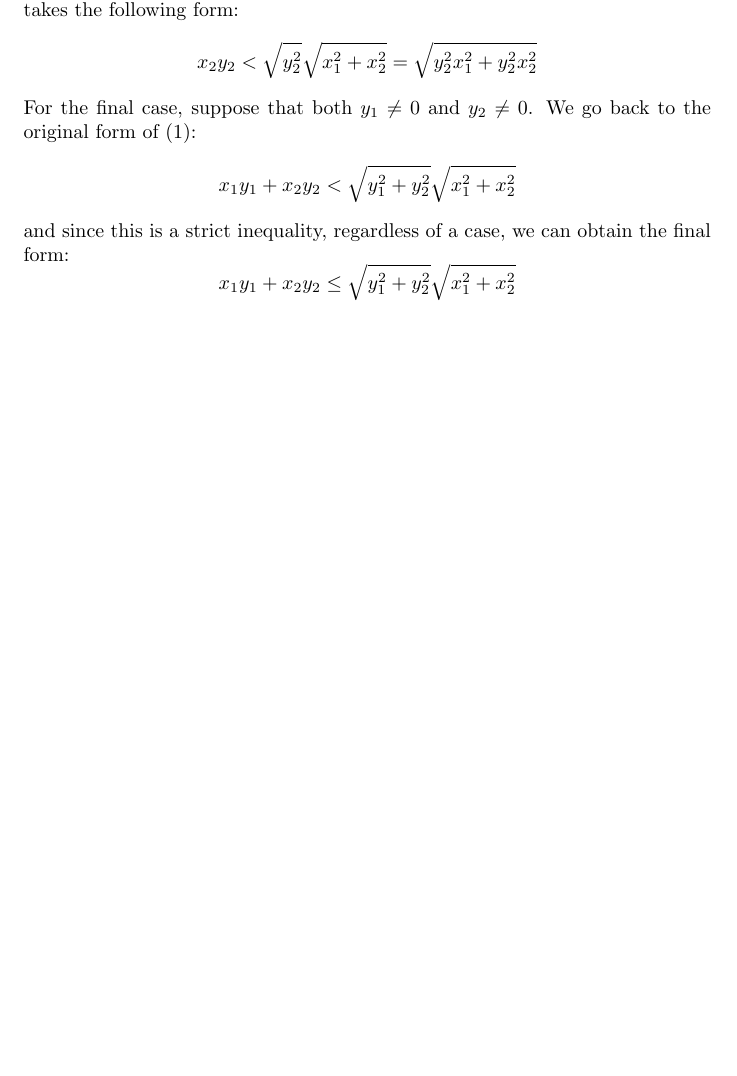
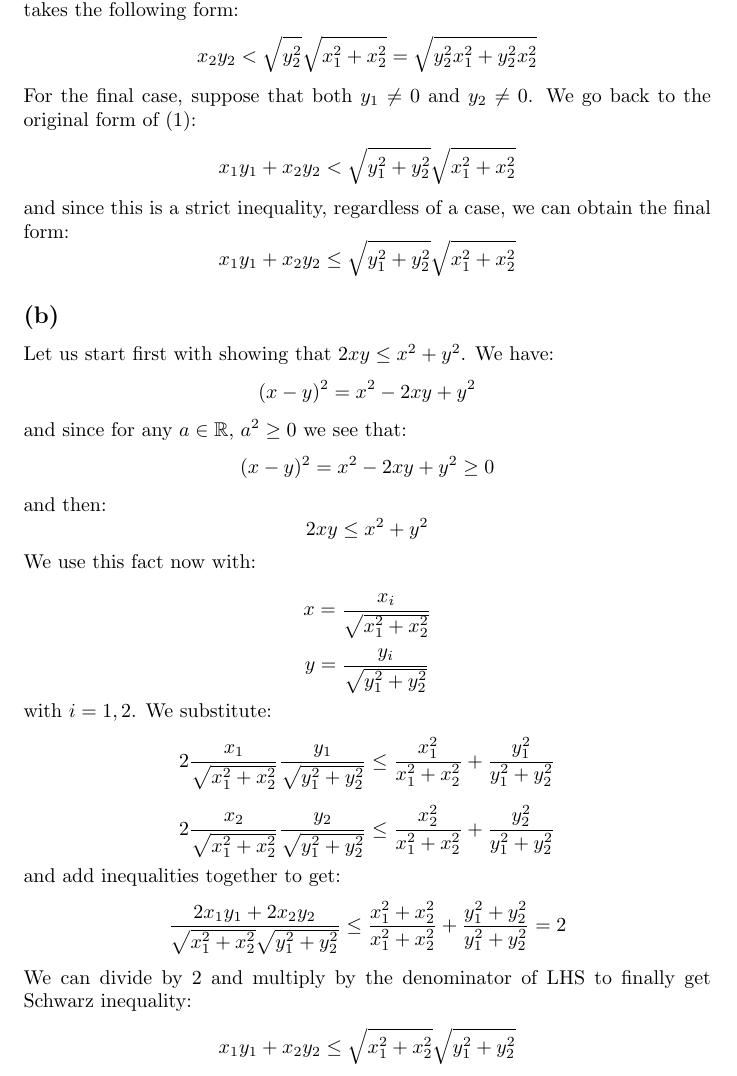
Before and after one commit to kjura/maths, a LaTeX document (spivakCalculus/Chapter1/Problems/Chapter1Problems.tex): part of page 23 of 23, cut so that both start at the same text, the shorter picture padded with empty space. Compiled offline with pdfLaTeX.

Commit message:
finish: Spivak Chapter 1 Exercise 19(b)

```diff
--- a/spivakCalculus/Chapter1/Problems/Chapter1Problems.tex
+++ b/spivakCalculus/Chapter1/Problems/Chapter1Problems.tex
@@ -1334,4 +1334,41 @@ and since this is a strict inequality, regardless of a case, we can obtain the f
 	x_{1}y_{1} + x_{2}y_{2} \leq \sqrt{y_{1}^{2} + y_{2}^{2}} \sqrt{x_{1}^{2} + x_{2}^{2}}
 \end{equation*}
 
+\subsection*{(b)}
+
+Let us start first with showing that \(2xy \leq x^{2} + y^{2}\). We have:
+\begin{equation*}
+	(x - y)^{2} = x^{2} - 2xy + y^{2}
+\end{equation*}
+and since for any \(a \in \mathbb{R}\), \(a^{2} \geq 0\) we see that:
+\begin{equation*}
+	(x - y)^{2} = x^{2} - 2xy + y^{2} \geq 0
+\end{equation*}
+and then:
+\begin{equation*}
+	2xy \leq x^{2} + y^{2}
+\end{equation*}
+We use this fact now with:
+
+\begin{equation*}
+	x = \frac{x_i}{\sqrt{x_{1}^{2} + x_{2}^{2}}}
+\end{equation*}
+\begin{equation*}
+	y = \frac{y_i}{\sqrt{y_{1}^{2} + y_{2}^{2}}}
+\end{equation*}
+with \(i=1,2\). We substitute:
+\begin{equation*}
+	2 \frac{x_1}{\sqrt{x_{1}^{2} + x_{2}^{2}}} \frac{y_1}{\sqrt{y_{1}^{2} + y_{2}^{2}}} \leq \frac{x_{1}^{2}}{x_{1}^{2} + x_{2}^{2}} + \frac{y_{1}^{2}}{y_{1}^{2} + y_{2}^{2}}
+\end{equation*}
+\begin{equation*}
+	2 \frac{x_2}{\sqrt{x_{1}^{2} + x_{2}^{2}}} \frac{y_2}{\sqrt{y_{1}^{2} + y_{2}^{2}}} \leq \frac{x_{2}^{2}}{x_{1}^{2} + x_{2}^{2}} + \frac{y_{2}^{2}}{y_{1}^{2} + y_{2}^{2}}
+\end{equation*}
+and add inequalities together to get:
+\begin{equation*}
+	\frac{2x_{1}y_{1} + 2x_{2}y_{2}}{\sqrt{x_{1}^{2} + x_{2}^{2}}\sqrt{y_{1}^{2} + y_{2}^{2}}} \leq \frac{x_{1}^{2} + x_{2}^{2}}{{x_{1}^{2} + x_{2}^{2}}} + \frac{y_{1}^{2} + y_{2}^{2}}{y_{1}^{2} + y_{2}^{2}} = 2
+\end{equation*}
+We can divide by \(2\) and multiply by the denominator of LHS to finally get Schwarz inequality:
+\begin{equation*}
+	x_{1}y_{1} + x_{2}y_{2} \leq \sqrt{x_{1}^{2} + x_{2}^{2}} \sqrt{y_{1}^{2} + y_{2}^{2}}
+\end{equation*}
 \end{document}
```
